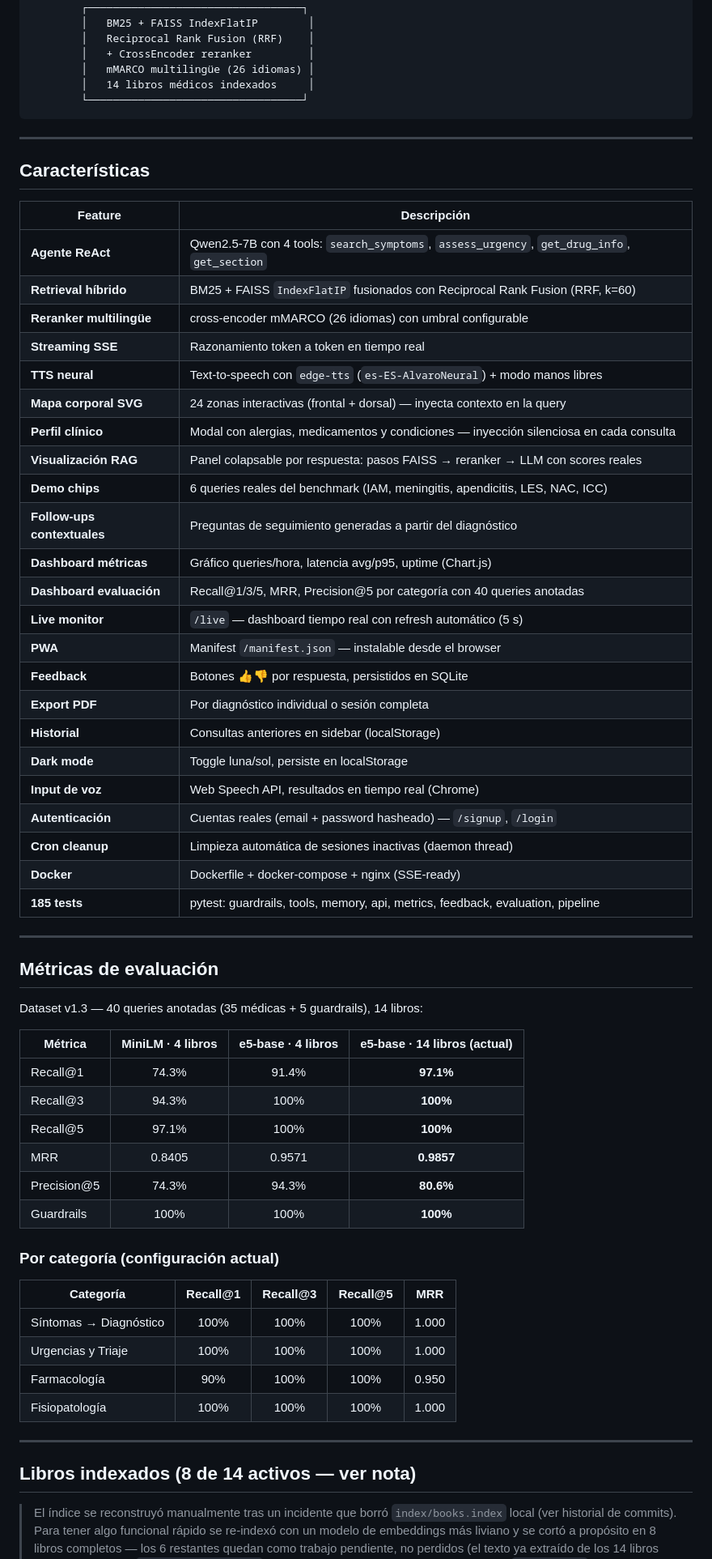
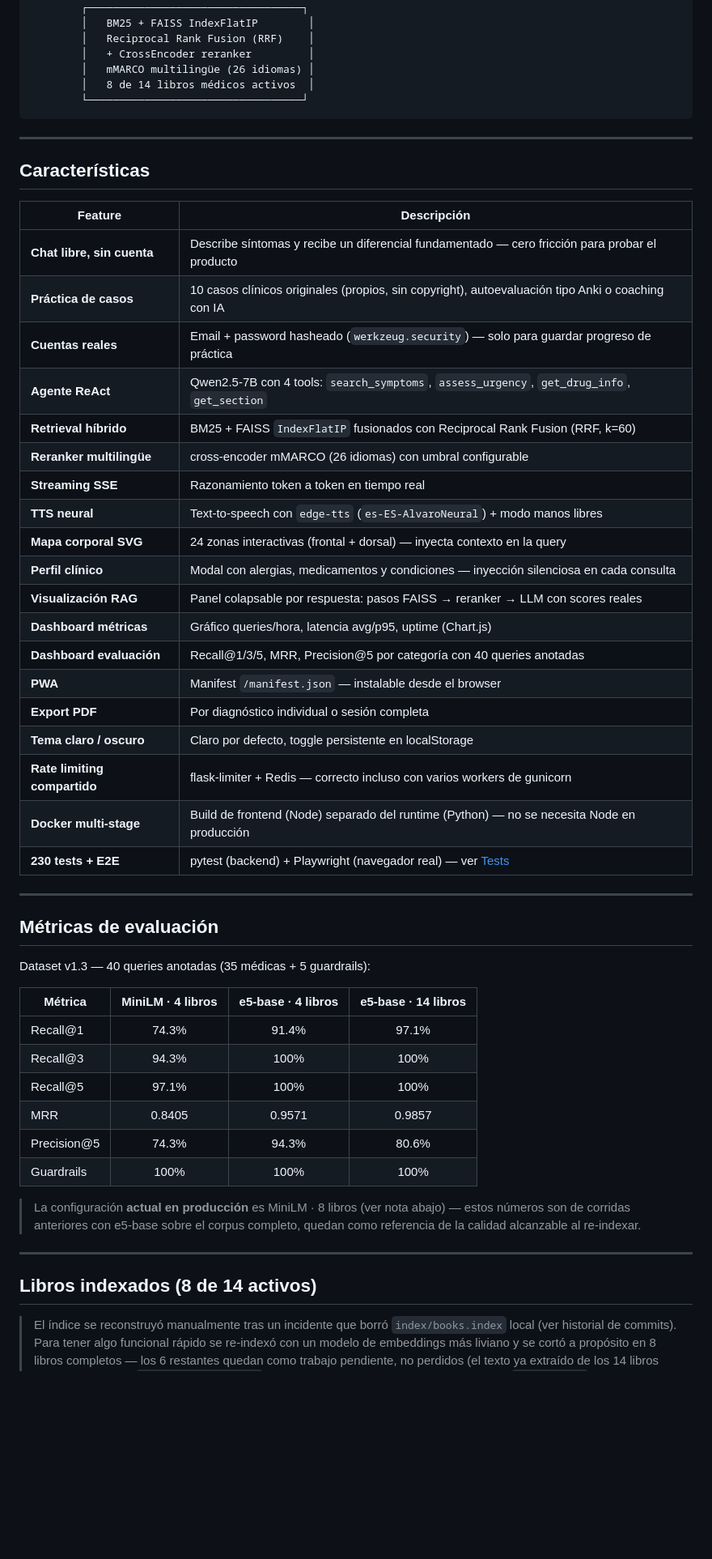
Before and after one commit to Dev-Sot/Differential, a Markdown page: README.md, the part around one of its changes. Shown at 81% size. Drawn GitHub-style; blank space fills up the shorter version.

````diff
--- a/README.md
+++ b/README.md
@@ -37,7 +63,7 @@ Consulta del usuario
         │   Reciprocal Rank Fusion (RRF)    │
         │   + CrossEncoder reranker         │
         │   mMARCO multilingüe (26 idiomas) │
-        │   14 libros médicos indexados     │
+        │   8 de 14 libros médicos activos  │
         └──────────────────────────────────┘
 ```
 
@@ -47,6 +73,9 @@ Consulta del usuario
 
 | Feature | Descripción |
 |---------|-------------|
+| **Chat libre, sin cuenta** | Describe síntomas y recibe un diferencial fundamentado — cero fricción para probar el producto |
+| **Práctica de casos** | 10 casos clínicos originales (propios, sin copyright), autoevaluación tipo Anki o coaching con IA |
+| **Cuentas reales** | Email + password hasheado (`werkzeug.security`) — solo para guardar progreso de práctica |
 | **Agente ReAct** | Qwen2.5-7B con 4 tools: `search_symptoms`, `assess_urgency`, `get_drug_info`, `get_section` |
 | **Retrieval híbrido** | BM25 + FAISS `IndexFlatIP` fusionados con Reciprocal Rank Fusion (RRF, k=60) |
 | **Reranker multilingüe** | cross-encoder mMARCO (26 idiomas) con umbral configurable |
@@ -55,49 +84,35 @@ Consulta del usuario
 | **Mapa corporal SVG** | 24 zonas interactivas (frontal + dorsal) — inyecta contexto en la query |
 | **Perfil clínico** | Modal con alergias, medicamentos y condiciones — inyección silenciosa en cada consulta |
 | **Visualización RAG** | Panel colapsable por respuesta: pasos FAISS → reranker → LLM con scores reales |
-| **Demo chips** | 6 queries reales del benchmark (IAM, meningitis, apendicitis, LES, NAC, ICC) |
-| **Follow-ups contextuales** | Preguntas de seguimiento generadas a partir del diagnóstico |
 | **Dashboard métricas** | Gráfico queries/hora, latencia avg/p95, uptime (Chart.js) |
 | **Dashboard evaluación** | Recall@1/3/5, MRR, Precision@5 por categoría con 40 queries anotadas |
-| **Live monitor** | `/live` — dashboard tiempo real con refresh automático (5 s) |
 | **PWA** | Manifest `/manifest.json` — instalable desde el browser |
-| **Feedback** | Botones 👍👎 por respuesta, persistidos en SQLite |
 | **Export PDF** | Por diagnóstico individual o sesión completa |
-| **Historial** | Consultas anteriores en sidebar (localStorage) |
-| **Dark mode** | Toggle luna/sol, persiste en localStorage |
-| **Input de voz** | Web Speech API, resultados en tiempo real (Chrome) |
-| **Autenticación** | Cuentas reales (email + password hasheado) — `/signup`, `/login` |
-| **Cron cleanup** | Limpieza automática de sesiones inactivas (daemon thread) |
-| **Docker** | Dockerfile + docker-compose + nginx (SSE-ready) |
-| **185 tests** | pytest: guardrails, tools, memory, api, metrics, feedback, evaluation, pipeline |
+| **Tema claro / oscuro** | Claro por defecto, toggle persistente en localStorage |
+| **Rate limiting compartido** | flask-limiter + Redis — correcto incluso con varios workers de gunicorn |
+| **Docker multi-stage** | Build de frontend (Node) separado del runtime (Python) — no se necesita Node en producción |
+| **230 tests + E2E** | pytest (backend) + Playwright (navegador real) — ver [Tests](#tests) |
 
 ---
 
 ## Métricas de evaluación
 
-Dataset v1.3 — 40 queries anotadas (35 médicas + 5 guardrails), 14 libros:
+Dataset v1.3 — 40 queries anotadas (35 médicas + 5 guardrails):
 
-| Métrica | MiniLM · 4 libros | e5-base · 4 libros | **e5-base · 14 libros (actual)** |
-|---------|:-----------------:|:------------------:|:--------------------------------:|
-| Recall@1 | 74.3% | 91.4% | **97.1%** |
-| Recall@3 | 94.3% | 100% | **100%** |
-| Recall@5 | 97.1% | 100% | **100%** |
-| MRR | 0.8405 | 0.9571 | **0.9857** |
-| Precision@5 | 74.3% | 94.3% | **80.6%** |
-| Guardrails | 100% | 100% | **100%** |
+| Métrica | MiniLM · 4 libros | e5-base · 4 libros | e5-base · 14 libros |
+|---------|:-----------------:|:------------------:|:--------------------:|
+| Recall@1 | 74.3% | 91.4% | 97.1% |
+| Recall@3 | 94.3% | 100% | 100% |
+| Recall@5 | 97.1% | 100% | 100% |
+| MRR | 0.8405 | 0.9571 | 0.9857 |
+| Precision@5 | 74.3% | 94.3% | 80.6% |
+| Guardrails | 100% | 100% | 100% |
 
-### Por categoría (configuración actual)
-
-| Categoría | Recall@1 | Recall@3 | Recall@5 | MRR |
-|-----------|:--------:|:--------:|:--------:|:---:|
-| Síntomas → Diagnóstico | 100% | 100% | 100% | 1.000 |
-| Urgencias y Triaje | 100% | 100% | 100% | 1.000 |
-| Farmacología | 90% | 100% | 100% | 0.950 |
-| Fisiopatología | 100% | 100% | 100% | 1.000 |
+> La configuración **actual en producción** es MiniLM · 8 libros (ver nota abajo) — estos números son de corridas anteriores con e5-base sobre el corpus completo, quedan como referencia de la calidad alcanzable al re-indexar.
 
 ---
 
-## Libros indexados (8 de 14 activos — ver nota)
+## Libros indexados (8 de 14 activos)
 
 > El índice se reconstruyó manualmente tras un incidente que borró `index/books.index` local (ver historial de commits). Para tener algo funcional rápido se re-indexó con un modelo de embeddings más liviano y se cortó a propósito en 8 libros completos — los 6 restantes quedan como trabajo pendiente, no perdidos (el texto ya extraído de los 14 libros sigue completo en `index/metadata.json`, re-indexarlos es solo tiempo de cómputo vía `make ingest` o `rebuild_index_from_metadata.py`).
 
````
Also changed, not shown: other parts of README.md (+115 -108 lines).
